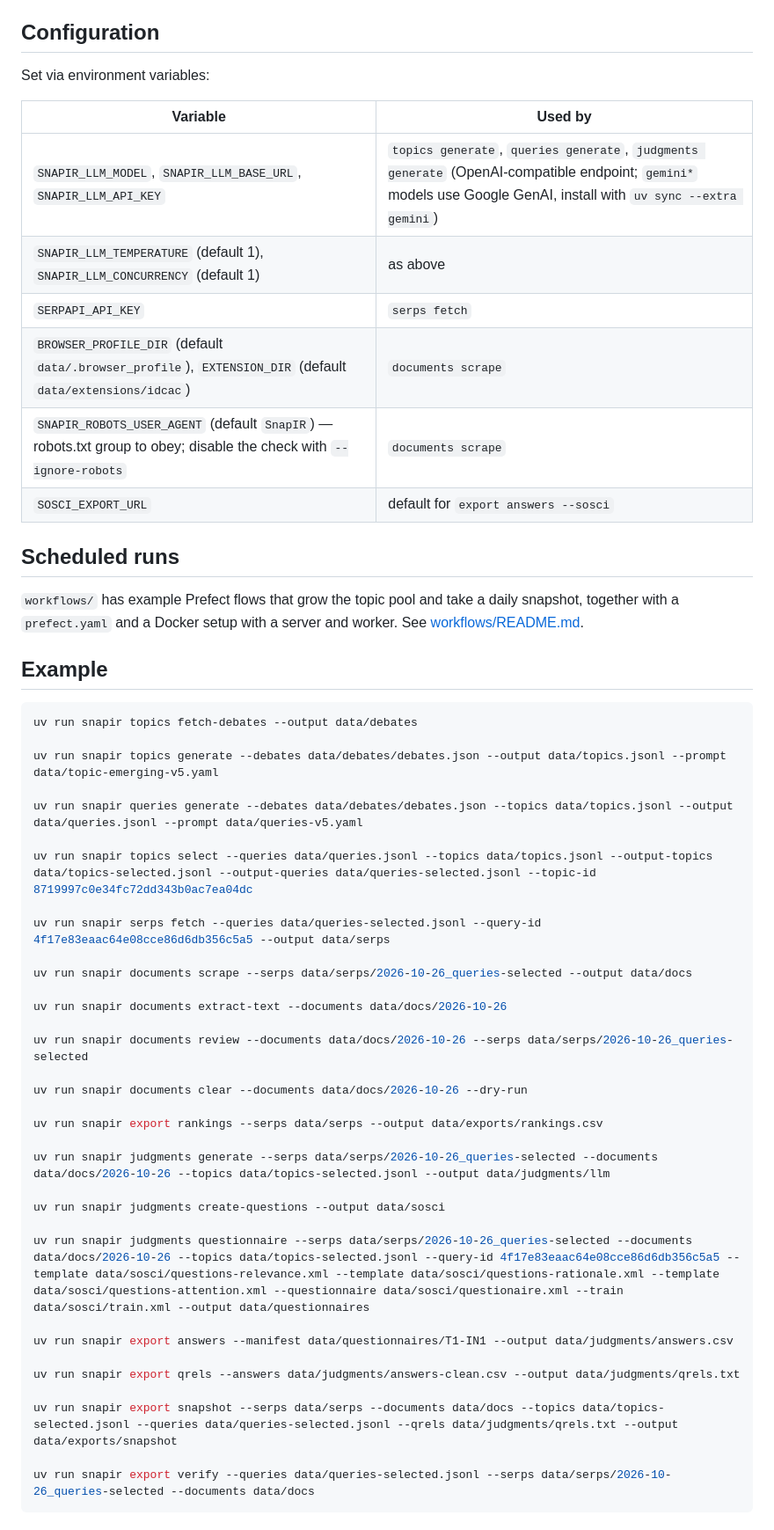
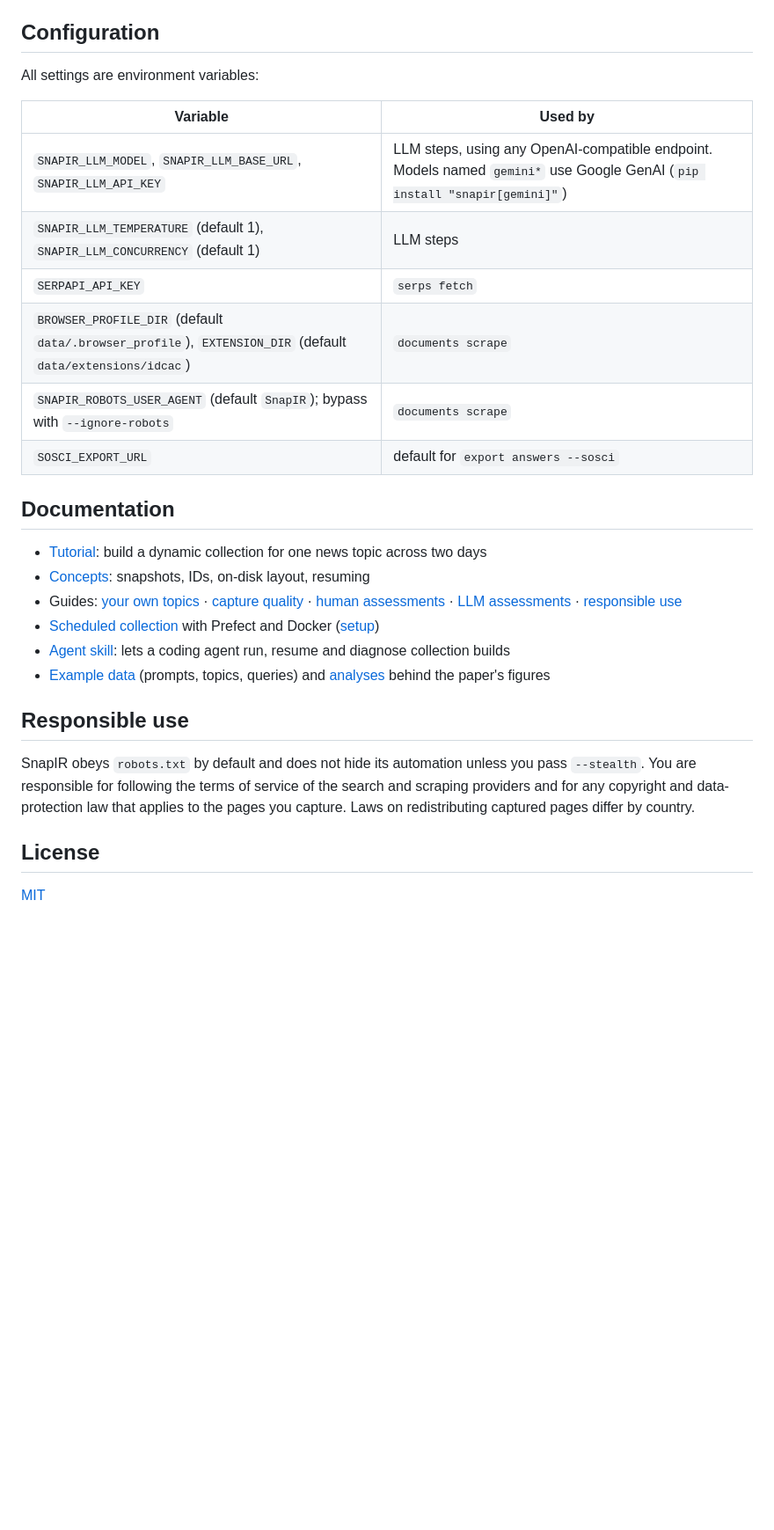
Before and after one commit to irgroup/snapir, a Markdown page: README.md, the part around one of its changes. Shown at 88% size. GitHub-like rendering; blank space fills up the shorter version.

````diff
--- a/README.md
+++ b/README.md
@@ -54,57 +95,41 @@ SnapIR
 
 ## Configuration
 
-Set via environment variables:
+All settings are environment variables:
 
 | Variable | Used by |
 |---|---|
-| `SNAPIR_LLM_MODEL`, `SNAPIR_LLM_BASE_URL`, `SNAPIR_LLM_API_KEY` | `topics generate`, `queries generate`, `judgments generate` (OpenAI-compatible endpoint; `gemini*` models use Google GenAI, install with `uv sync --extra gemini`) |
-| `SNAPIR_LLM_TEMPERATURE` (default 1), `SNAPIR_LLM_CONCURRENCY` (default 1) | as above |
+| `SNAPIR_LLM_MODEL`, `SNAPIR_LLM_BASE_URL`, `SNAPIR_LLM_API_KEY` | LLM steps, using any OpenAI-compatible endpoint. Models named `gemini*` use Google GenAI (`pip install "snapir[gemini]"`) |
+| `SNAPIR_LLM_TEMPERATURE` (default 1), `SNAPIR_LLM_CONCURRENCY` (default 1) | LLM steps |
 | `SERPAPI_API_KEY` | `serps fetch` |
 | `BROWSER_PROFILE_DIR` (default `data/.browser_profile`), `EXTENSION_DIR` (default `data/extensions/idcac`) | `documents scrape` |
-| `SNAPIR_ROBOTS_USER_AGENT` (default `SnapIR`) — robots.txt group to obey; disable the check with `--ignore-robots` | `documents scrape` |
+| `SNAPIR_ROBOTS_USER_AGENT` (default `SnapIR`); bypass with `--ignore-robots` | `documents scrape` |
 | `SOSCI_EXPORT_URL` | default for `export answers --sosci` |
 
-## Scheduled runs
 
-`workflows/` has example Prefect flows that grow the topic pool and take a
-daily snapshot, together with a `prefect.yaml` and a Docker setup with a
-server and worker. See [workflows/README.md](workflows/README.md).
+## Documentation
+
+- [Tutorial](docs/tutorial.md): build a dynamic collection for one news topic across two days
+- [Concepts](docs/concepts.md): snapshots, IDs, on-disk layout, resuming
+- Guides: [your own topics](docs/guides/own-topics.md) ·
+  [capture quality](docs/guides/capture-quality.md) ·
+  [human assessments](docs/guides/human-assessments.md) ·
+  [LLM assessments](docs/guides/llm-assessments.md) ·
+  [responsible use](docs/guides/responsible-use.md)
+- [Scheduled collection](docs/guides/scheduled-collection.md) with Prefect and Docker ([setup](workflows/README.md))
+- [Agent skill](skills/snapir/SKILL.md): lets a coding agent run, resume and diagnose collection builds
+- [Example data](examples/data) (prompts, topics, queries) and [analyses](examples/analyses) behind the paper's figures
 
 
-## Example
-```bash
-uv run snapir topics fetch-debates --output data/debates
+## Responsible use
 
-uv run snapir topics generate --debates data/debates/debates.json --output data/topics.jsonl --prompt data/topic-emerging-v5.yaml
+SnapIR obeys `robots.txt` by default and does not hide its automation unless
+you pass `--stealth`. You are responsible for following the terms of service
+of the search and scraping providers and for any copyright and data-protection
+law that applies to the pages you capture. Laws on redistributing captured
+pages differ by country.
 
-uv run snapir queries generate --debates data/debates/debates.json --topics data/topics.jsonl --output data/queries.jsonl --prompt data/queries-v5.yaml
 
-uv run snapir topics select --queries data/queries.jsonl --topics data/topics.jsonl --output-topics data/topics-selected.jsonl --output-queries data/queries-selected.jsonl --topic-id 8719997c0e34fc72dd343b0ac7ea04dc
+## License
 
-uv run snapir serps fetch --queries data/queries-selected.jsonl --query-id 4f17e83eaac64e08cce86d6db356c5a5 --output data/serps
-
-uv run snapir documents scrape --serps data/serps/2026-10-26_queries-selected --output data/docs
-
-uv run snapir documents extract-text --documents data/docs/2026-10-26
-
-uv run snapir documents review --documents data/docs/2026-10-26 --serps data/serps/2026-10-26_queries-selected
-
-uv run snapir documents clear --documents data/docs/2026-10-26 --dry-run
-
-uv run snapir export rankings --serps data/serps --output data/exports/rankings.csv
-
-uv run snapir judgments generate --serps data/serps/2026-10-26_queries-selected --documents data/docs/2026-10-26 --topics data/topics-selected.jsonl --output data/judgments/llm
-
-uv run snapir judgments create-questions --output data/sosci
-
-uv run snapir judgments questionnaire --serps data/serps/2026-10-26_queries-selected --documents data/docs/2026-10-26 --topics data/topics-selected.jsonl --query-id 4f17e83eaac64e08cce86d6db356c5a5 --template data/sosci/questions-relevance.xml --template data/sosci/questions-rationale.xml --template data/sosci/questions-attention.xml --questionnaire data/sosci/questionaire.xml --train data/sosci/train.xml --output data/questionnaires
-
-uv run snapir export answers --manifest data/questionnaires/T1-IN1 --output data/judgments/answers.csv
-
-uv run snapir export qrels --answers data/judgments/answers-clean.csv --output data/judgments/qrels.txt
-
-uv run snapir export snapshot --serps data/serps --documents data/docs --topics data/topics-selected.jsonl --queries data/queries-selected.jsonl --qrels data/judgments/qrels.txt --output data/exports/snapshot
-
-uv run snapir export verify --queries data/queries-selected.jsonl --serps data/serps/2026-10-26_queries-selected --documents data/docs
-```
+[MIT](LICENSE)
````
Also changed, not shown: other parts of README.md (+70 -29 lines), docs/concepts.md (added, +109 -0 lines), docs/guides/capture-quality.md (added, +72 -0 lines), docs/guides/human-assessments.md (added, +97 -0 lines), docs/guides/llm-assessments.md (added, +38 -0 lines), docs/guides/own-topics.md (added, +25 -0 lines), docs/guides/responsible-use.md (added, +13 -0 lines), docs/guides/scheduled-collection.md (added, +24 -0 lines), docs/images/pipeline.png (added), 1 other file.
